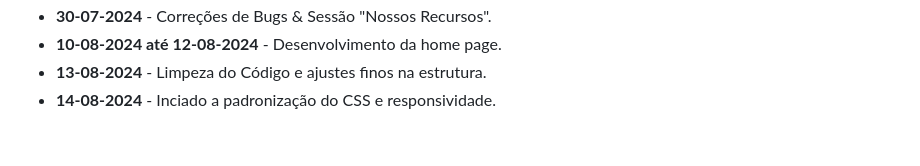
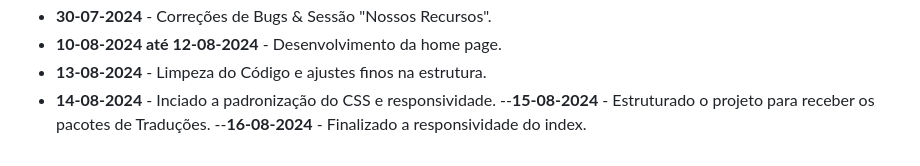
Before and after one commit to wgb-code/codescript-challenge-frontend, a Markdown page: README.md, the part around the change. Drawn GitHub-style.

Commit message:
Atualizando o README com os LOGs de trabalho.

```diff
--- a/README.md
+++ b/README.md
@@ -114,3 +114,5 @@ Foi levado em consideração os seguintes critérios para decidir o layout da ap
   - **10-08-2024 até 12-08-2024** - Desenvolvimento da home page.
   - **13-08-2024** - Limpeza do Código e ajustes finos na estrutura.
   - **14-08-2024** - Inciado a padronização do CSS e responsividade.
+  --**15-08-2024** - Estruturado o projeto para receber os pacotes de Traduções.
+  --**16-08-2024** - Finalizado a responsividade do index.
```
